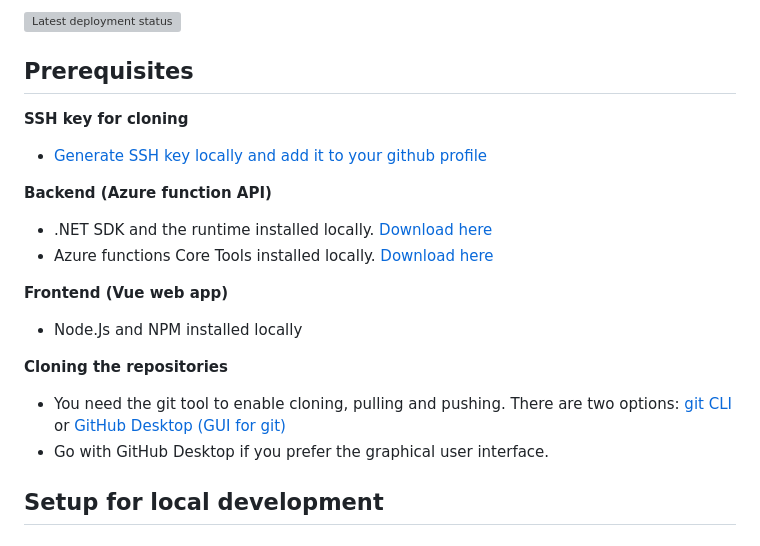
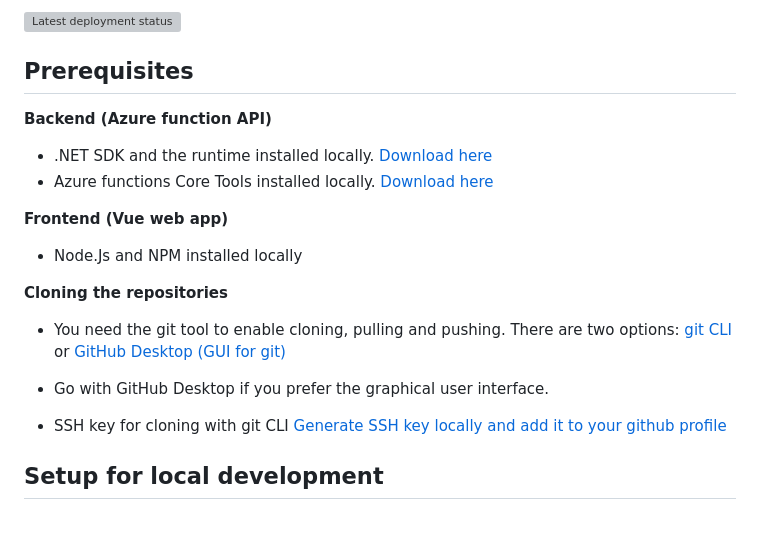
Before and after one commit to danishdiabetesknowledgecenter/QuickPubMed, a Markdown page: README.md, the part around the change. Rendered like a GitHub page; grey boxes are pictures that could not be loaded.

Commit message:
Updated readme - moved bullet for ssh key

```diff
--- a/README.md
+++ b/README.md
@@ -6,10 +6,6 @@ This project contains the source code for the product QuickPubMed hosted on
 ![Latest deployment status](https://github.com/danishdiabetesknowledgecenter/QuickPubMed/actions/workflows/main.yml/badge.svg)
 
 ## Prerequisites
-
-**SSH key for cloning**
-
-- [Generate SSH key locally and add it to your github profile](https://docs.github.com/en/authentication/connecting-to-github-with-ssh/adding-a-new-ssh-key-to-your-github-account)
 
 **Backend (Azure function API)**
 
@@ -24,6 +20,10 @@ This project contains the source code for the product QuickPubMed hosted on
 
 - You need the git tool to enable cloning, pulling and pushing. There are two options: [git CLI](https://git-scm.com/downloads) or [GitHub Desktop (GUI for git)](https://desktop.github.com/download/)
 - Go with GitHub Desktop if you prefer the graphical user interface.
+
+
+- SSH key for cloning with git CLI [Generate SSH key locally and add it to your github profile](https://docs.github.com/en/authentication/connecting-to-github-with-ssh/adding-a-new-ssh-key-to-your-github-account)
+
 
 ## Setup for local development
 
```
